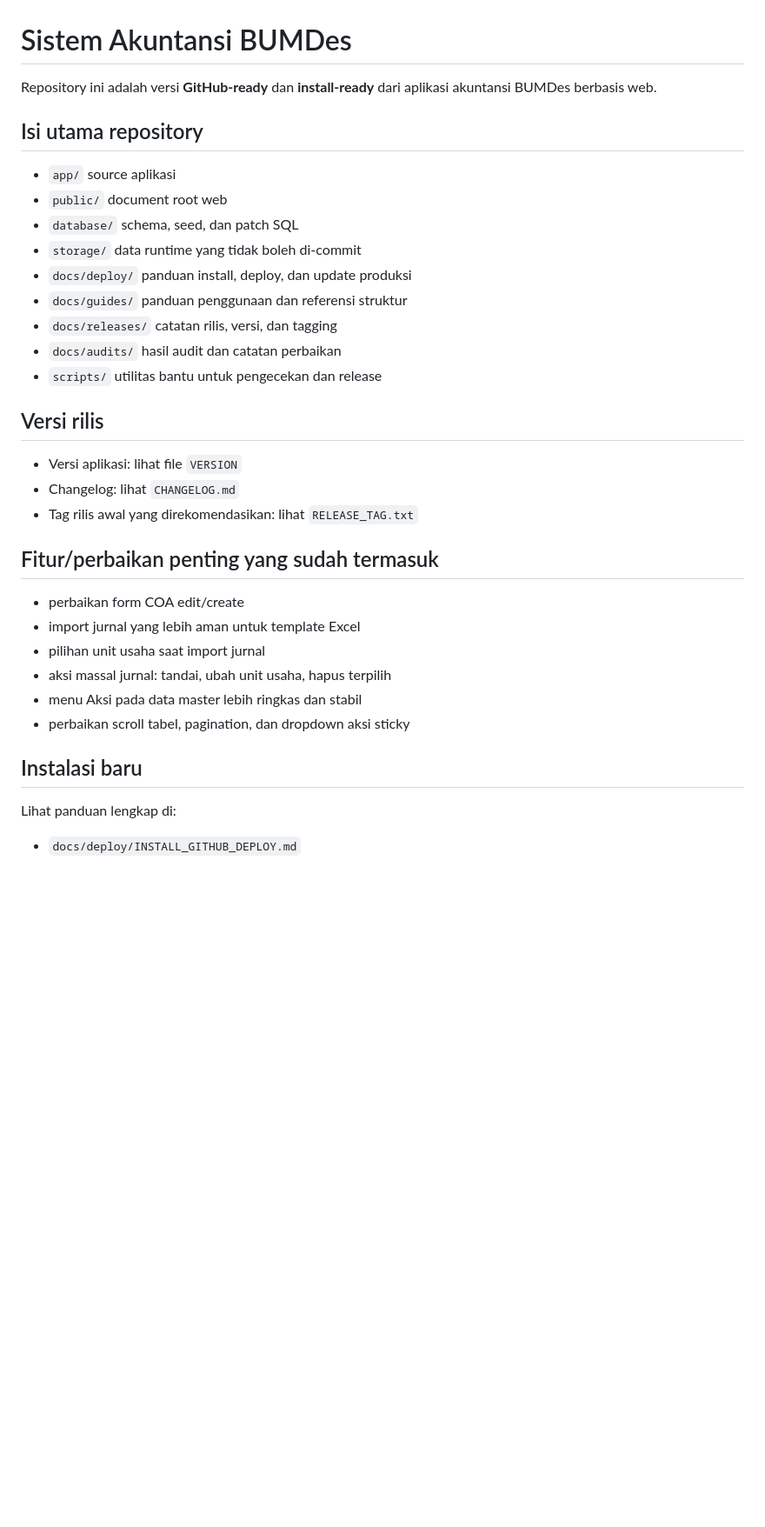
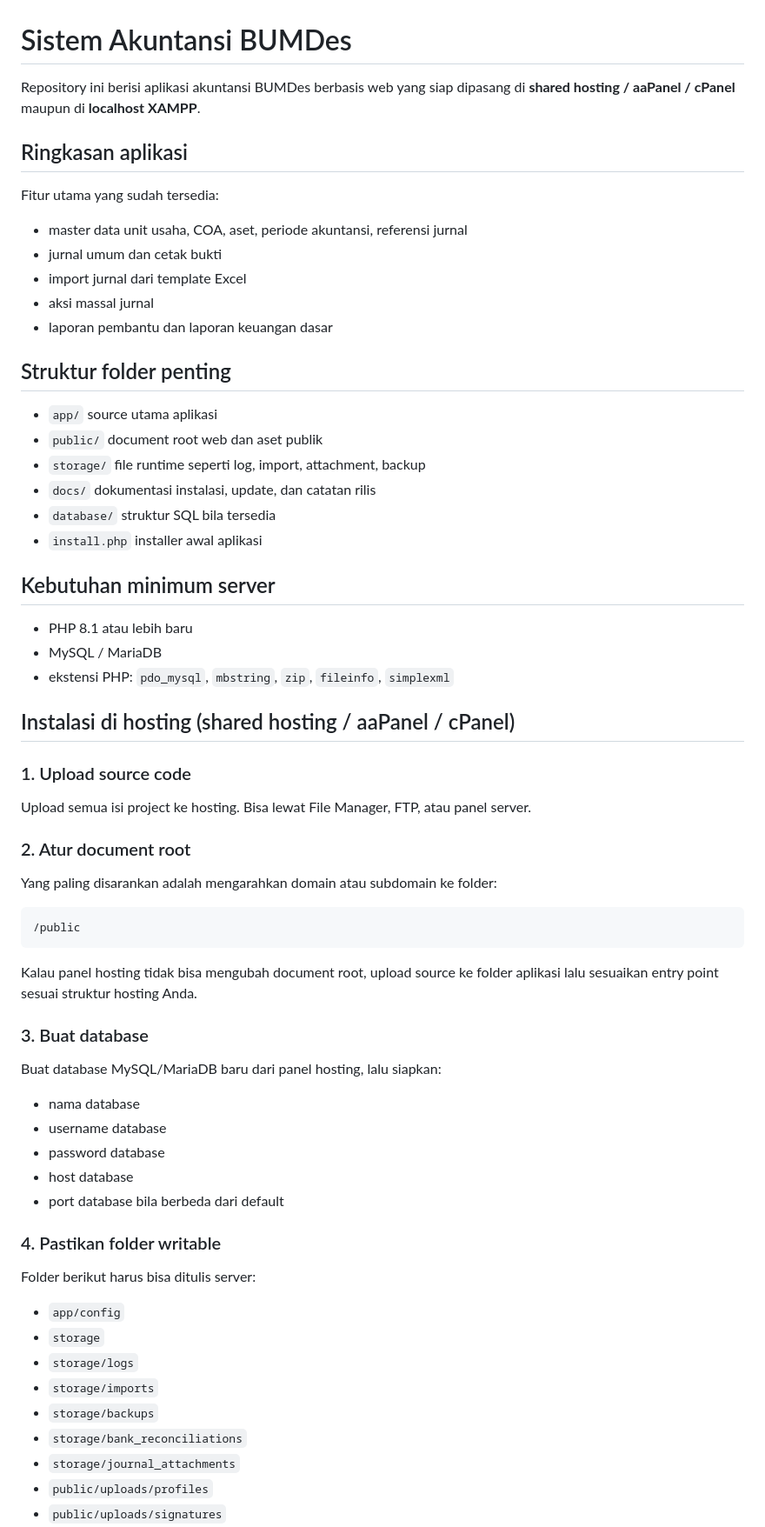
Before and after one commit to Agf1611/bumdes_akunsi, a Markdown page: README.md, the part around the change printed below. Shown: that part at 87% size. Drawn GitHub-style; blank space fills up the shorter version.

````diff
--- a/README.md
+++ b/README.md
@@ -1,31 +1,59 @@
 # Sistem Akuntansi BUMDes
 
-Repository ini adalah versi **GitHub-ready** dan **install-ready** dari aplikasi akuntansi BUMDes berbasis web.
+Repository ini berisi aplikasi akuntansi BUMDes berbasis web yang siap dipasang di **shared hosting / aaPanel / cPanel** maupun di **localhost XAMPP**.
 
-## Isi utama repository
-- `app/` source aplikasi
-- `public/` document root web
-- `database/` schema, seed, dan patch SQL
-- `storage/` data runtime yang tidak boleh di-commit
-- `docs/deploy/` panduan install, deploy, dan update produksi
-- `docs/guides/` panduan penggunaan dan referensi struktur
-- `docs/releases/` catatan rilis, versi, dan tagging
-- `docs/audits/` hasil audit dan catatan perbaikan
-- `scripts/` utilitas bantu untuk pengecekan dan release
+## Ringkasan aplikasi
+Fitur utama yang sudah tersedia:
+- master data unit usaha, COA, aset, periode akuntansi, referensi jurnal
+- jurnal umum dan cetak bukti
+- import jurnal dari template Excel
+- aksi massal jurnal
+- laporan pembantu dan laporan keuangan dasar
 
-## Versi rilis
-- Versi aplikasi: lihat file `VERSION`
-- Changelog: lihat `CHANGELOG.md`
-- Tag rilis awal yang direkomendasikan: lihat `RELEASE_TAG.txt`
+## Struktur folder penting
+- `app/` source utama aplikasi
+- `public/` document root web dan aset publik
+- `storage/` file runtime seperti log, import, attachment, backup
+- `docs/` dokumentasi instalasi, update, dan catatan rilis
+- `database/` struktur SQL bila tersedia
+- `install.php` installer awal aplikasi
 
-## Fitur/perbaikan penting yang sudah termasuk
-- perbaikan form COA edit/create
-- import jurnal yang lebih aman untuk template Excel
-- pilihan unit usaha saat import jurnal
-- aksi massal jurnal: tandai, ubah unit usaha, hapus terpilih
-- menu Aksi pada data master lebih ringkas dan stabil
-- perbaikan scroll tabel, pagination, dan dropdown aksi sticky
+## Kebutuhan minimum server
+- PHP 8.1 atau lebih baru
+- MySQL / MariaDB
+- ekstensi PHP: `pdo_mysql`, `mbstring`, `zip`, `fileinfo`, `simplexml`
 
-## Instalasi baru
-Lihat panduan lengkap di:
-- `docs/deploy/INSTALL_GITHUB_DEPLOY.md`
+## Instalasi di hosting (shared hosting / aaPanel / cPanel)
+
+### 1. Upload source code
+Upload semua isi project ke hosting. Bisa lewat File Manager, FTP, atau panel server.
+
+### 2. Atur document root
+Yang paling disarankan adalah mengarahkan domain atau subdomain ke folder:
+
+```text
+/public
+```
+
+Kalau panel hosting tidak bisa mengubah document root, upload source ke folder aplikasi lalu sesuaikan entry point sesuai struktur hosting Anda.
+
+### 3. Buat database
+Buat database MySQL/MariaDB baru dari panel hosting, lalu siapkan:
+- nama database
+- username database
+- password database
+- host database
+- port database bila berbeda dari default
+
+### 4. Pastikan folder writable
+Folder berikut harus bisa ditulis server:
+- `app/config`
+- `storage`
+- `storage/logs`
+- `storage/imports`
+- `storage/backups`
+- `storage/bank_reconciliations`
+- `storage/journal_attachments`
+- `public/uploads/profiles`
+- `public/uploads/signatures`
+
````
Also changed, not shown: other parts of README.md (+141 -39 lines), {5986B9B4-7E13-4CD1-89E0-13D6426362F9}.png (added), 1 other file.
